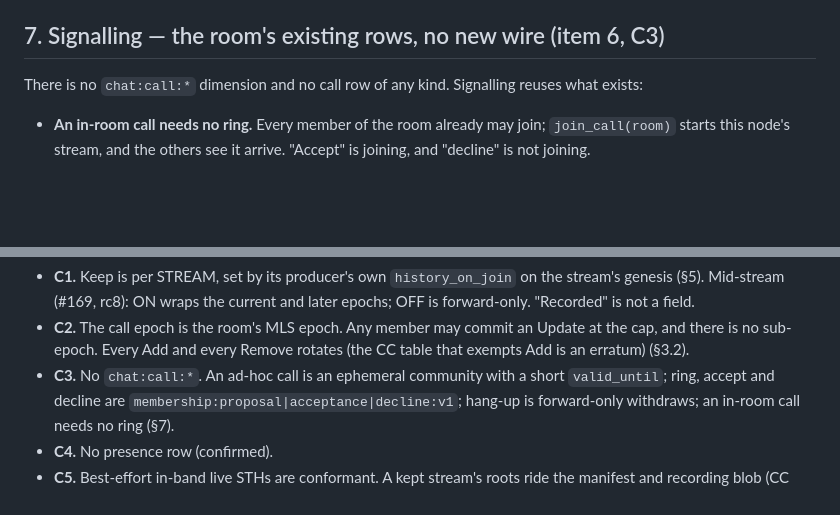
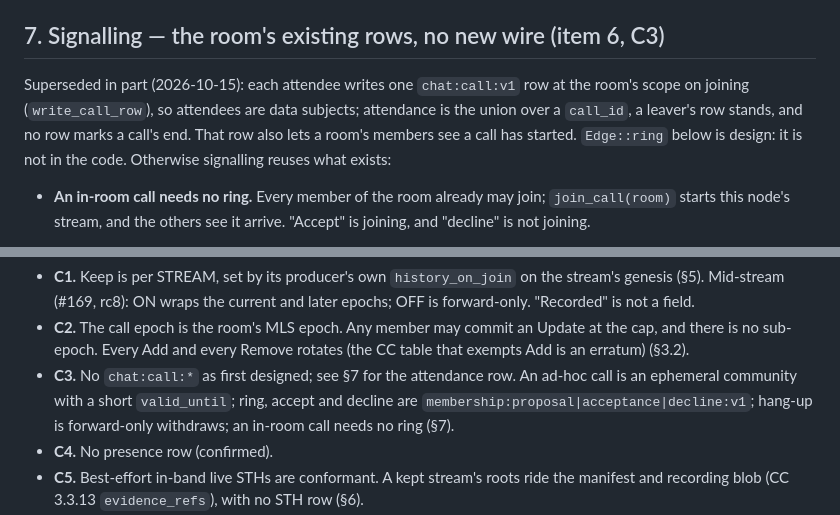
Before and after one commit to CIRISAI/CIRISEdge, a Markdown page: FSD/AV_CALL_API.md, 2 parts joined by grey strips. GitHub-like rendering; blank space fills up the shorter version.

Commit message:
docs(fsd): AV_CALL_API — the attendance row exists; ring is design
Co-Authored-By: Claude Opus 5.5 <noreply@anthropic.com>
Claude-Session: https://claude.ai/code/session_019ZeGbUuj2jS5SD1mfhmsPH

```diff
--- a/FSD/AV_CALL_API.md
+++ b/FSD/AV_CALL_API.md
@@ -277,7 +277,7 @@ exist for it, and the recording is the after-the-fact CC 3.3.13 blob. No row or
 
 ## 7. Signalling — the room's existing rows, no new wire (item 6, C3)
 
-There is no `chat:call:*` dimension and no call row of any kind. Signalling reuses what exists:
+Superseded in part (2026-10-15): each attendee writes one `chat:call:v1` row at the room's scope on joining (`write_call_row`), so attendees are data subjects; attendance is the union over a `call_id`, a leaver's row stands, and no row marks a call's end. That row also lets a room's members see a call has started. `Edge::ring` below is design: it is not in the code. Otherwise signalling reuses what exists:
 
 - **An in-room call needs no ring.** Every member of the room already may join; `join_call(room)`
   starts this node's stream, and the others see it arrive. "Accept" is joining, and "decline" is
@@ -376,7 +376,7 @@ refused frame).
 - **C2.** The call epoch is the room's MLS epoch. Any member may commit an Update at the cap, and
   there is no sub-epoch. Every Add and every Remove rotates (the CC table that exempts Add is an
   erratum) (§3.2).
-- **C3.** No `chat:call:*`. An ad-hoc call is an ephemeral community with a short `valid_until`;
+- **C3.** No `chat:call:*` as first designed; see §7 for the attendance row. An ad-hoc call is an ephemeral community with a short `valid_until`;
   ring, accept and decline are `membership:proposal|acceptance|decline:v1`; hang-up is forward-only
   withdraws; an in-room call needs no ring (§7).
 - **C4.** No presence row (confirmed).
```
